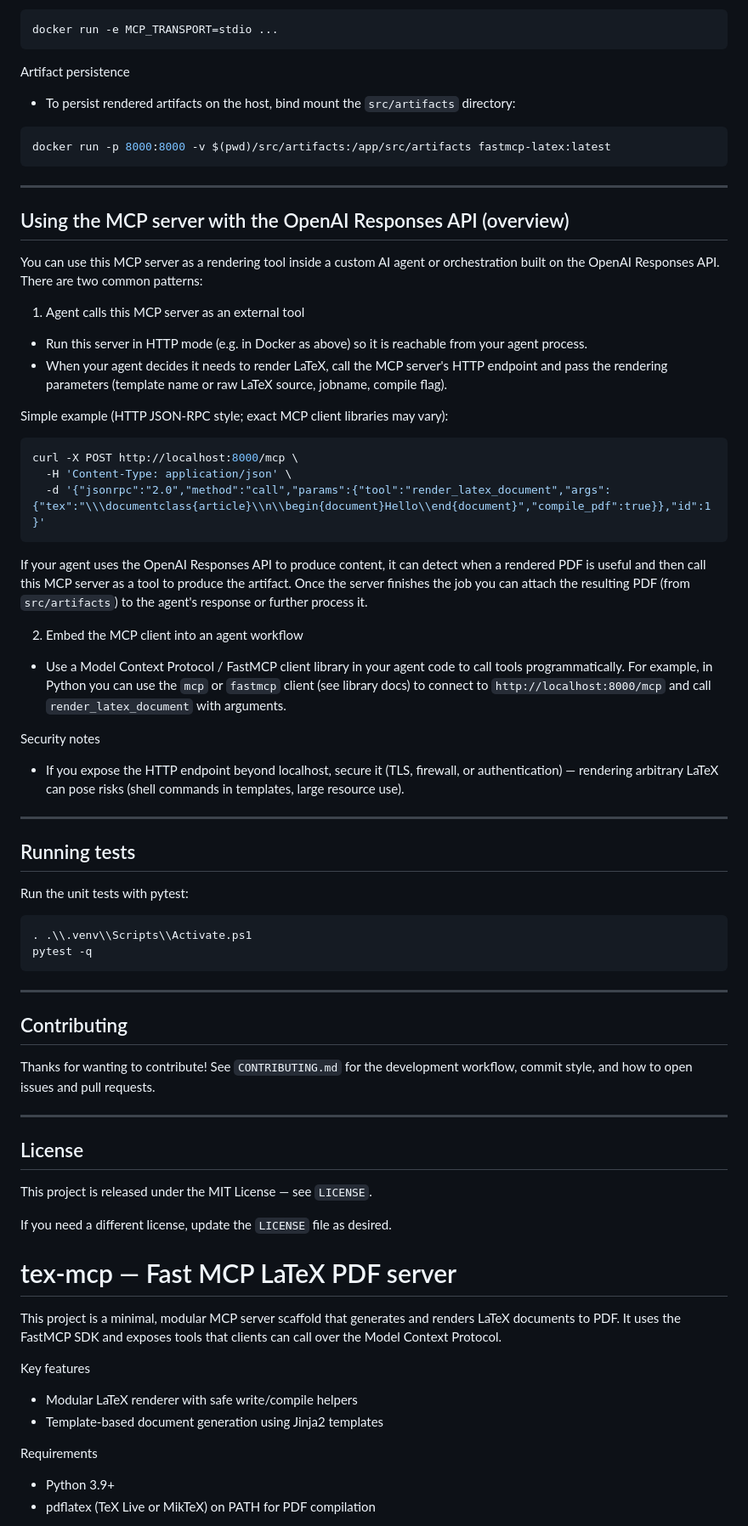
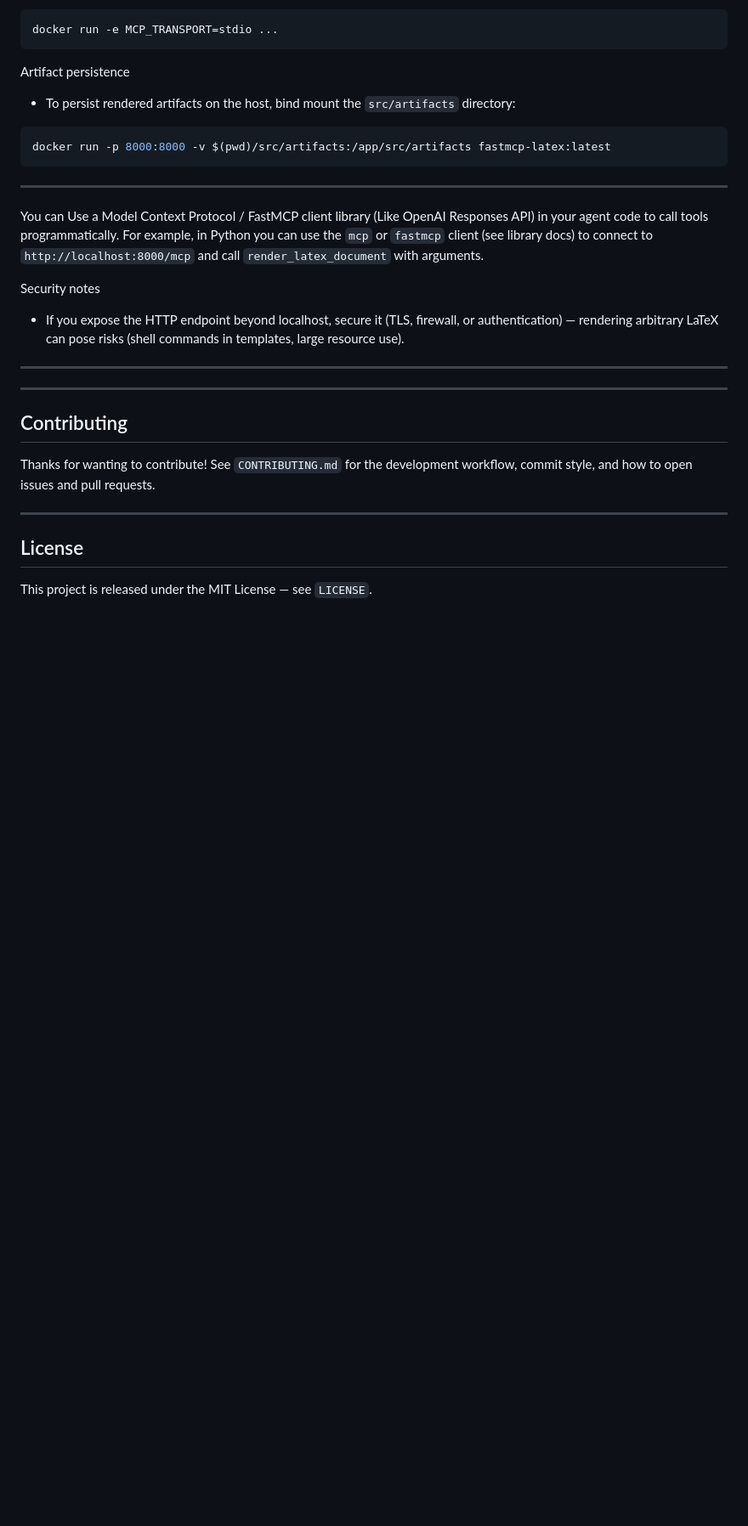
Before and after one commit to devroopsaha744/TexMCP, a Markdown page: README.md, the part around one of its changes. Shown at 85% size. Drawn GitHub-style; blank space fills up the shorter version.

````diff
--- a/README.md
+++ b/README.md
@@ -170,43 +170,12 @@ docker run -p 8000:8000 -v $(pwd)/src/artifacts:/app/src/artifacts fastmcp-latex
 
 ---
 
-## Using the MCP server with the OpenAI Responses API (overview)
-
-You can use this MCP server as a rendering tool inside a custom AI agent or orchestration built on the OpenAI Responses API. There are two common patterns:
-
-1) Agent calls this MCP server as an external tool
-
-- Run this server in HTTP mode (e.g. in Docker as above) so it is reachable from your agent process.
-- When your agent decides it needs to render LaTeX, call the MCP server's HTTP endpoint and pass the rendering parameters (template name or raw LaTeX source, jobname, compile flag).
-
-Simple example (HTTP JSON-RPC style; exact MCP client libraries may vary):
-
-```bash
-curl -X POST http://localhost:8000/mcp \
-  -H 'Content-Type: application/json' \
-  -d '{"jsonrpc":"2.0","method":"call","params":{"tool":"render_latex_document","args":{"tex":"\\\documentclass{article}\\n\\begin{document}Hello\\end{document}","compile_pdf":true}},"id":1}'
-```
-
-If your agent uses the OpenAI Responses API to produce content, it can detect when a rendered PDF is useful and then call this MCP server as a tool to produce the artifact. Once the server finishes the job you can attach the resulting PDF (from `src/artifacts`) to the agent's response or further process it.
-
-2) Embed the MCP client into an agent workflow
-
-- Use a Model Context Protocol / FastMCP client library in your agent code to call tools programmatically. For example, in Python you can use the `mcp` or `fastmcp` client (see library docs) to connect to `http://localhost:8000/mcp` and call `render_latex_document` with arguments.
+You can  Use a Model Context Protocol / FastMCP client library (Like OpenAI Responses API) in your agent code to call tools programmatically. For example, in Python you can use the `mcp` or `fastmcp` client (see library docs) to connect to `http://localhost:8000/mcp` and call `render_latex_document` with arguments.
 
 Security notes
 - If you expose the HTTP endpoint beyond localhost, secure it (TLS, firewall, or authentication) — rendering arbitrary LaTeX can pose risks (shell commands in templates, large resource use).
 
 ---
-
-
-## Running tests
-
-Run the unit tests with pytest:
-
-```powershell
-. .\\.venv\\Scripts\\Activate.ps1
-pytest -q
-```
 
 ---
 
@@ -219,17 +188,3 @@ Thanks for wanting to contribute! See `CONTRIBUTING.md` for the development work
 ## License
 
 This project is released under the MIT License — see `LICENSE`.
-
-If you need a different license, update the `LICENSE` file as desired.
-# tex-mcp — Fast MCP LaTeX PDF server
-
-This project is a minimal, modular MCP server scaffold that generates and renders LaTeX documents to PDF. It uses the FastMCP SDK and exposes tools that clients can call over the Model Context Protocol.
-
-Key features
-- Modular LaTeX renderer with safe write/compile helpers
-- Template-based document generation using Jinja2 templates
-
-Requirements
-- Python 3.9+
-- pdflatex (TeX Live or MikTeX) on PATH for PDF compilation
-
````
Also changed, not shown: other parts of README.md (+0 -80 lines).
